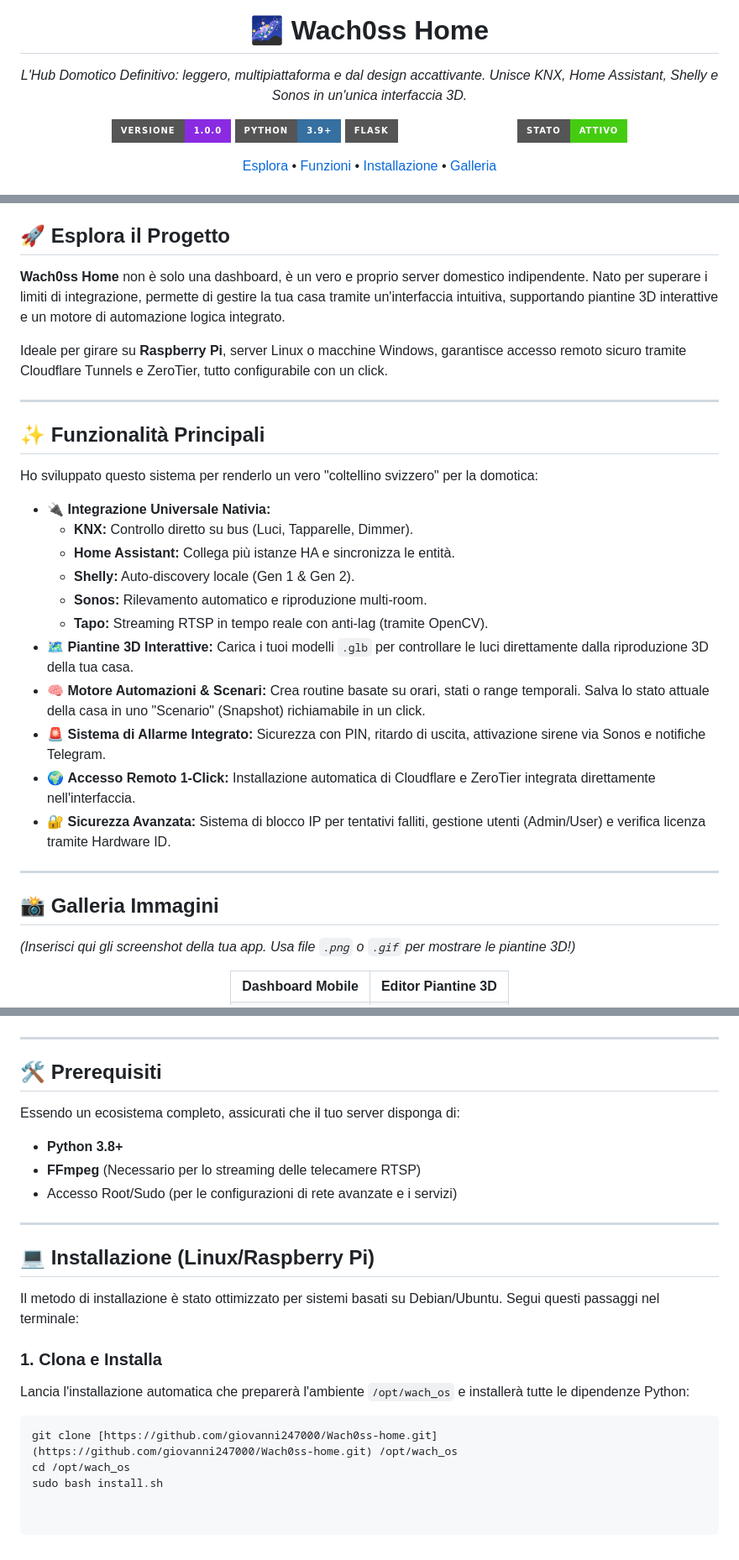
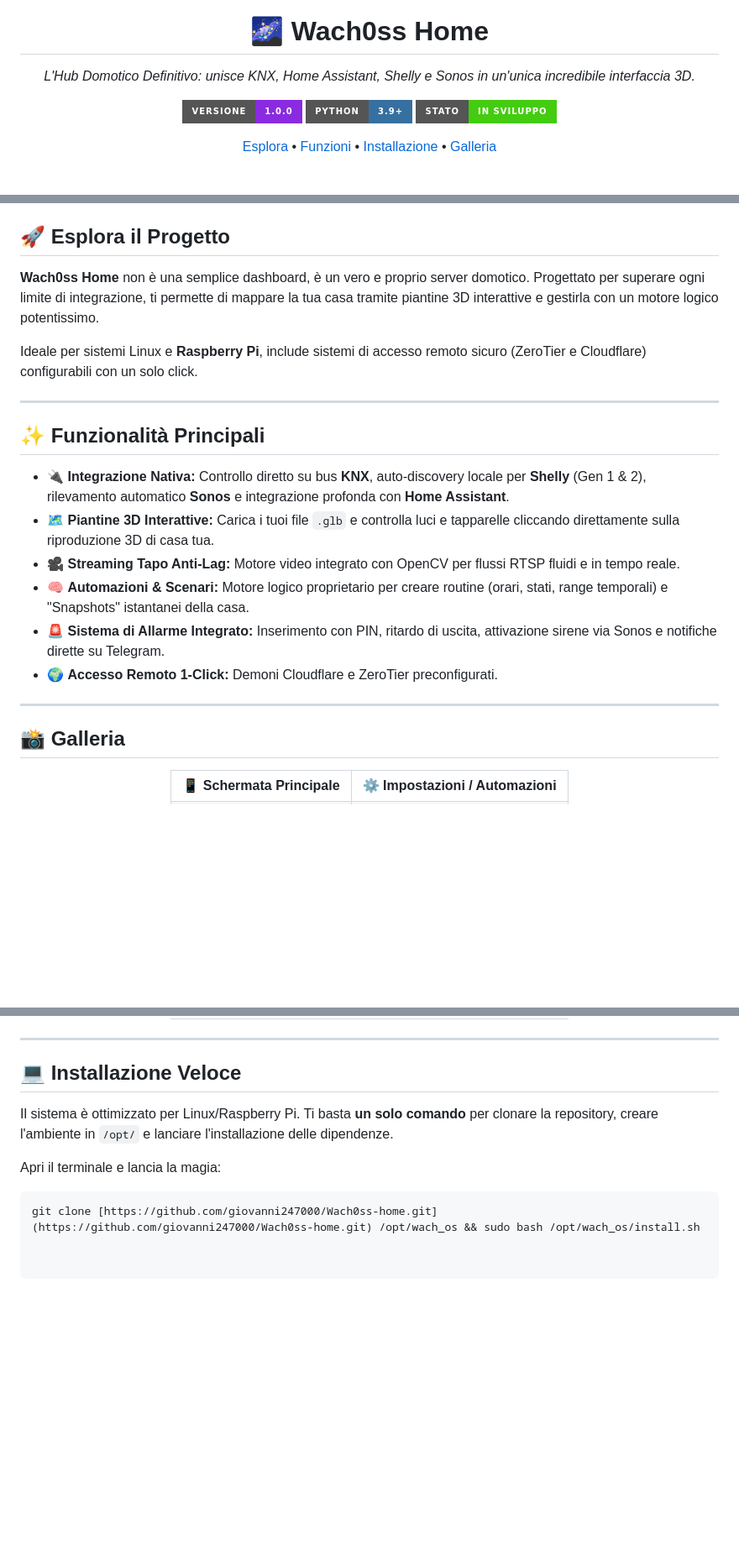
Before and after one commit to giovanni247000/Wach0ss-home, a Markdown page: README.md, 3 parts joined by grey strips. Shown at 84% size. GitHub-like rendering; badges without logos; blank space fills up the shorter version.

````diff
--- a/README.md
+++ b/README.md
@@ -6,14 +5,13 @@
   <h1>🌌 Wach0ss Home</h1>
 
   <p>
-    <em>L'Hub Domotico Definitivo: leggero, multipiattaforma e dal design accattivante. Unisce KNX, Home Assistant, Shelly e Sonos in un'unica interfaccia 3D.</em>
+    <em>L'Hub Domotico Definitivo: unisce KNX, Home Assistant, Shelly e Sonos in un'unica incredibile interfaccia 3D.</em>
   </p>
 
   <p>
     <img src="https://img.shields.io/badge/Versione-1.0.0-blueviolet?style=for-the-badge" alt="Versione" />
     <img src="https://img.shields.io/badge/Python-3.9+-3670A0?style=for-the-badge&logo=python&logoColor=ffdd54" alt="Python" />
-    <img src="https://img.shields.io/badge/Flask-Web_Framework-white?style=for-the-badge&logo=flask&logoColor=black" alt="Flask" />
-    <img src="https://img.shields.io/badge/Stato-Attivo-success?style=for-the-badge" alt="Stato" />
+    <img src="https://img.shields.io/badge/Stato-In_Sviluppo-success?style=for-the-badge" alt="Stato" />
   </p>
 
   <p>
@@ -29,38 +27,29 @@
 
 ## 🚀 Esplora il Progetto
 
-**Wach0ss Home** non è solo una dashboard, è un vero e proprio server domestico indipendente. Nato per superare i limiti di integrazione, permette di gestire la tua casa tramite un'interfaccia intuitiva, supportando piantine 3D interattive e un motore di automazione logica integrato.
+**Wach0ss Home** non è una semplice dashboard, è un vero e proprio server domotico. Progettato per superare ogni limite di integrazione, ti permette di mappare la tua casa tramite piantine 3D interattive e gestirla con un motore logico potentissimo.
 
-Ideale per girare su **Raspberry Pi**, server Linux o macchine Windows, garantisce accesso remoto sicuro tramite Cloudflare Tunnels e ZeroTier, tutto configurabile con un click.
+Ideale per sistemi Linux e **Raspberry Pi**, include sistemi di accesso remoto sicuro (ZeroTier e Cloudflare) configurabili con un solo click.
 
 ---
 
 ## ✨ Funzionalità Principali
 
-Ho sviluppato questo sistema per renderlo un vero "coltellino svizzero" per la domotica:
-
-*   🔌 **Integrazione Universale Nativia:**
-    *   **KNX:** Controllo diretto su bus (Luci, Tapparelle, Dimmer).
-    *   **Home Assistant:** Collega più istanze HA e sincronizza le entità.
-    *   **Shelly:** Auto-discovery locale (Gen 1 & Gen 2).
-    *   **Sonos:** Rilevamento automatico e riproduzione multi-room.
-    *   **Tapo:** Streaming RTSP in tempo reale con anti-lag (tramite OpenCV).
-*   🗺️ **Piantine 3D Interattive:** Carica i tuoi modelli `.glb` per controllare le luci direttamente dalla riproduzione 3D della tua casa.
-*   🧠 **Motore Automazioni & Scenari:** Crea routine basate su orari, stati o range temporali. Salva lo stato attuale della casa in uno "Scenario" (Snapshot) richiamabile in un click.
-*   🚨 **Sistema di Allarme Integrato:** Sicurezza con PIN, ritardo di uscita, attivazione sirene via Sonos e notifiche Telegram.
-*   🌍 **Accesso Remoto 1-Click:** Installazione automatica di Cloudflare e ZeroTier integrata direttamente nell'interfaccia.
-*   🔐 **Sicurezza Avanzata:** Sistema di blocco IP per tentativi falliti, gestione utenti (Admin/User) e verifica licenza tramite Hardware ID.
+*   🔌 **Integrazione Nativa:** Controllo diretto su bus **KNX**, auto-discovery locale per **Shelly** (Gen 1 & 2), rilevamento automatico **Sonos** e integrazione profonda con **Home Assistant**.
+*   🗺️ **Piantine 3D Interattive:** Carica i tuoi file `.glb` e controlla luci e tapparelle cliccando direttamente sulla riproduzione 3D di casa tua.
+*   🎥 **Streaming Tapo Anti-Lag:** Motore video integrato con OpenCV per flussi RTSP fluidi e in tempo reale.
+*   🧠 **Automazioni & Scenari:** Motore logico proprietario per creare routine (orari, stati, range temporali) e "Snapshots" istantanei della casa.
+*   🚨 **Sistema di Allarme Integrato:** Inserimento con PIN, ritardo di uscita, attivazione sirene via Sonos e notifiche dirette su Telegram.
+*   🌍 **Accesso Remoto 1-Click:** Demoni Cloudflare e ZeroTier preconfigurati.
 
 ---
 
-## 📸 Galleria Immagini
-
-*(Inserisci qui gli screenshot della tua app. Usa file `.png` o `.gif` per mostrare le piantine 3D!)*
+## 📸 Galleria
 
 <div align="center">
   <table>
     <tr>
-      <td align="center"><b>Dashboard Mobile</b></td>
-      <td align="center"><b>Editor Piantine 3D</b></td>
+      <td align="center"><b>📱 Schermata Principale</b></td>
+      <td align="center"><b>⚙️ Impostazioni / Automazioni</b></td>
     </tr>
     <tr>
@@ -76,24 +62,11 @@ Ho sviluppato questo sistema per renderlo un vero "coltellino svizzero" per la d
 
 ---
 
-## 🛠 Prerequisiti
+## 💻 Installazione Veloce
 
-Essendo un ecosistema completo, assicurati che il tuo server disponga di:
+Il sistema è ottimizzato per Linux/Raspberry Pi. Ti basta **un solo comando** per clonare la repository, creare l'ambiente in `/opt/` e lanciare l'installazione delle dipendenze.
 
-*   **Python 3.8+**
-*   **FFmpeg** (Necessario per lo streaming delle telecamere RTSP)
-*   Accesso Root/Sudo (per le configurazioni di rete avanzate e i servizi)
-
----
-
-## 💻 Installazione (Linux/Raspberry Pi)
-
-Il metodo di installazione è stato ottimizzato per sistemi basati su Debian/Ubuntu. Segui questi passaggi nel terminale:
-
-### 1. Clona e Installa
-Lancia l'installazione automatica che preparerà l'ambiente `/opt/wach_os` e installerà tutte le dipendenze Python:
+Apri il terminale e lancia la magia:
 
 ```bash
-git clone [https://github.com/giovanni247000/Wach0ss-home.git](https://github.com/giovanni247000/Wach0ss-home.git) /opt/wach_os
-cd /opt/wach_os
-sudo bash install.sh
+git clone [https://github.com/giovanni247000/Wach0ss-home.git](https://github.com/giovanni247000/Wach0ss-home.git) /opt/wach_os && sudo bash /opt/wach_os/install.sh
````
Also changed, not shown: other parts of README.md (+7 -11 lines).
